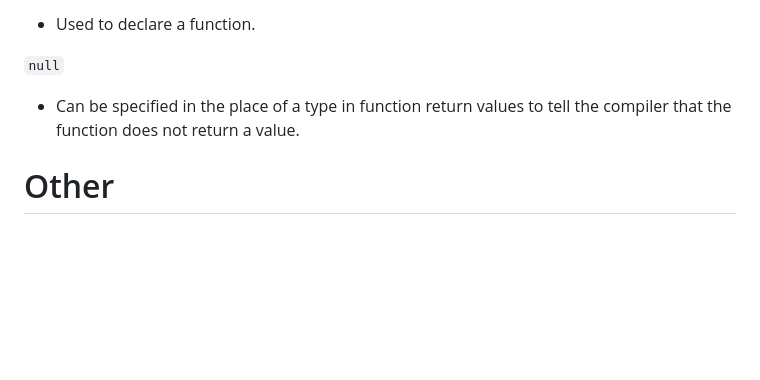
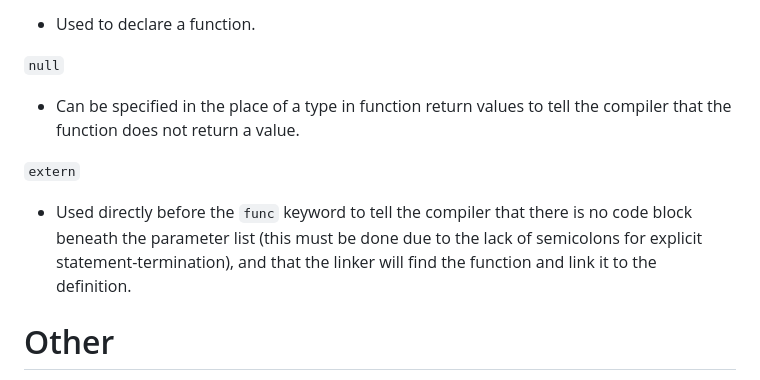
Before and after one commit to GregWaters/Golem, a Markdown page: docs/tokens.md, the part around the change. Rendered like a GitHub page; blank space fills up the shorter version.

Commit message:
Add extern keyword

```diff
--- a/docs/tokens.md
+++ b/docs/tokens.md
@@ -117,6 +117,9 @@ Both operands must be of integral types.
 `null`
 - Can be specified in the place of a type in function return values to tell the compiler that the function does not return a value.
 
+`extern`
+- Used directly before the `func` keyword to tell the compiler that there is no code block beneath the parameter list (this must be done due to the lack of semicolons for explicit statement-termination), and that the linker will find the function and link it to the definition.
+
 # Other
 `,` - Comma:
 - Used as a separator in various places.
```
